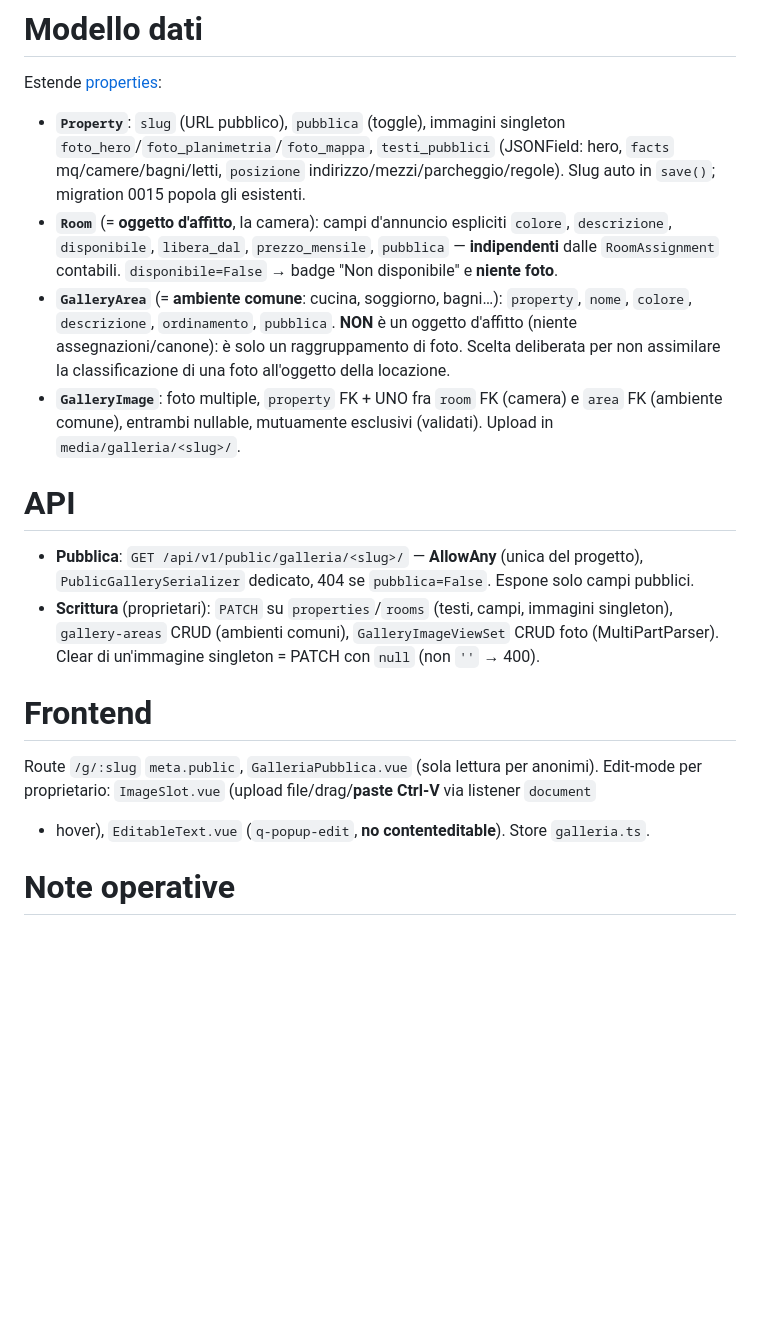
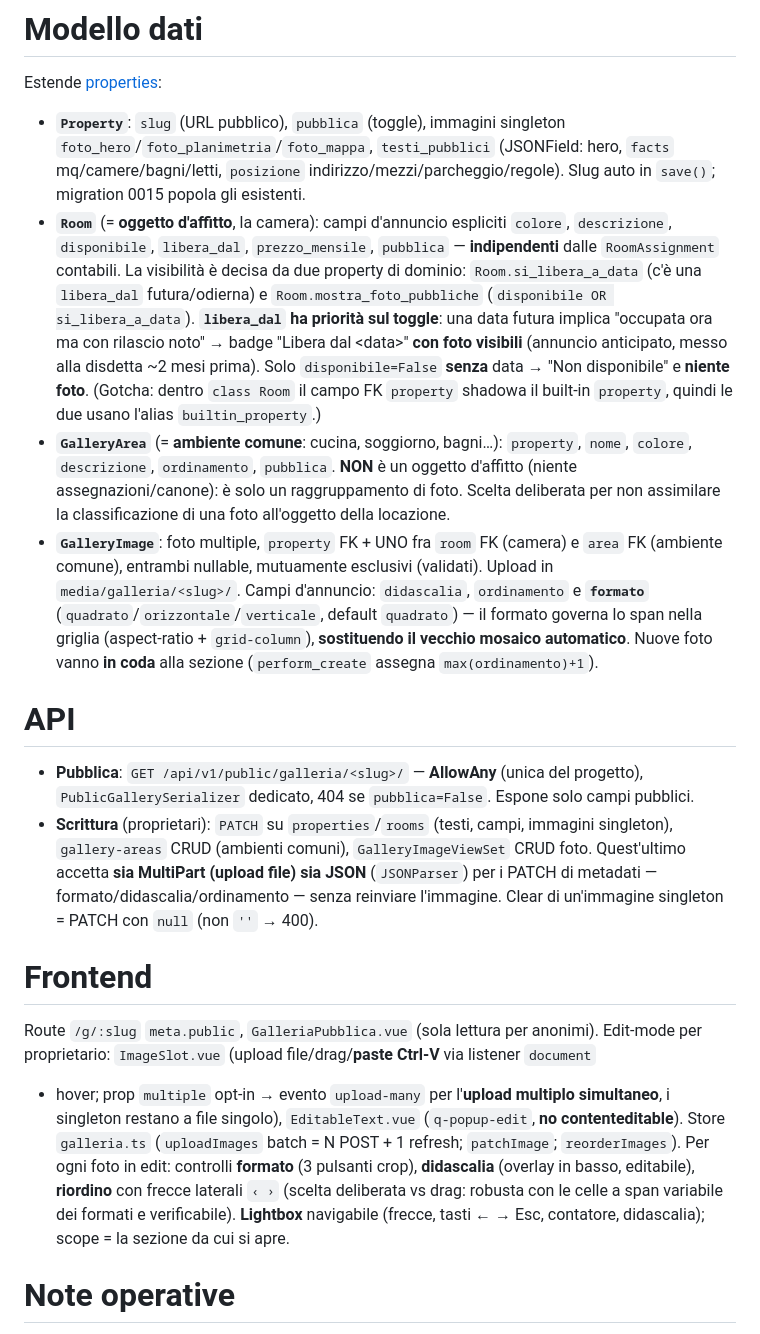
Before and after one commit to sandroden/viapal, a Markdown page: .okf/domain/galleria-pubblica.md, the part around the change. GitHub-like rendering; blank space fills up the shorter version.

Commit message:
docs(okf): galleria — formato foto, priorità libera_dal, multi-upload, lightbox, riordino
Aggiorna il concetto con le estensioni: campo formato (span griglia, no più
mosaico auto), Room.mostra_foto_pubbliche/si_libera_a_data (libera_dal ha
priorità → annuncio anticipato con foto), GalleryImageViewSet JSON per PATCH
metadati, gotcha builtin_property, upload multiplo, lightbox navigabile,
didascalia, riordino a frecce, nuove foto in coda.

Co-Authored-By: Claude Opus 4.8 <noreply@anthropic.com>

```diff
--- a/.okf/domain/galleria-pubblica.md
+++ b/.okf/domain/galleria-pubblica.md
@@ -25,29 +25,45 @@ Estende [properties](/models/properties.md):
   `save()`; migration 0015 popola gli esistenti.
 - **`Room`** (= **oggetto d'affitto**, la camera): campi d'annuncio espliciti `colore`,
   `descrizione`, `disponibile`, `libera_dal`, `prezzo_mensile`, `pubblica` — **indipendenti**
-  dalle `RoomAssignment` contabili. `disponibile=False` → badge "Non disponibile" e **niente
-  foto**.
+  dalle `RoomAssignment` contabili. La visibilità è decisa da due property di dominio:
+  `Room.si_libera_a_data` (c'è una `libera_dal` futura/odierna) e `Room.mostra_foto_pubbliche`
+  (`disponibile OR si_libera_a_data`). **`libera_dal` ha priorità sul toggle**: una data futura
+  implica "occupata ora ma con rilascio noto" → badge "Libera dal &lt;data&gt;" **con foto
+  visibili** (annuncio anticipato, messo alla disdetta ~2 mesi prima). Solo `disponibile=False`
+  **senza** data → "Non disponibile" e **niente foto**. (Gotcha: dentro `class Room` il campo FK
+  `property` shadowa il built-in `property`, quindi le due usano l'alias `builtin_property`.)
 - **`GalleryArea`** (= **ambiente comune**: cucina, soggiorno, bagni…): `property`, `nome`,
   `colore`, `descrizione`, `ordinamento`, `pubblica`. **NON** è un oggetto d'affitto (niente
   assegnazioni/canone): è solo un raggruppamento di foto. Scelta deliberata per non assimilare
   la classificazione di una foto all'oggetto della locazione.
 - **`GalleryImage`**: foto multiple, `property` FK + UNO fra `room` FK (camera) e `area` FK
   (ambiente comune), entrambi nullable, mutuamente esclusivi (validati). Upload in
-  `media/galleria/<slug>/`.
+  `media/galleria/<slug>/`. Campi d'annuncio: `didascalia`, `ordinamento` e **`formato`**
+  (`quadrato`/`orizzontale`/`verticale`, default `quadrato`) — il formato governa lo span nella
+  griglia (aspect-ratio + `grid-column`), **sostituendo il vecchio mosaico automatico**. Nuove
+  foto vanno **in coda** alla sezione (`perform_create` assegna `max(ordinamento)+1`).
 
 # API
 
 - **Pubblica**: `GET /api/v1/public/galleria/<slug>/` — **AllowAny** (unica del progetto),
   `PublicGallerySerializer` dedicato, 404 se `pubblica=False`. Espone solo campi pubblici.
 - **Scrittura** (proprietari): `PATCH` su `properties`/`rooms` (testi, campi, immagini
-  singleton), `gallery-areas` CRUD (ambienti comuni), `GalleryImageViewSet` CRUD foto
-  (MultiPartParser). Clear di un'immagine singleton = PATCH con `null` (non `''` → 400).
+  singleton), `gallery-areas` CRUD (ambienti comuni), `GalleryImageViewSet` CRUD foto.
+  Quest'ultimo accetta **sia MultiPart (upload file) sia JSON** (`JSONParser`) per i PATCH di
+  metadati — formato/didascalia/ordinamento — senza reinviare l'immagine. Clear di un'immagine
+  singleton = PATCH con `null` (non `''` → 400).
 
 # Frontend
 
 Route `/g/:slug` `meta.public`, `GalleriaPubblica.vue` (sola lettura per anonimi). Edit-mode
 per proprietario: `ImageSlot.vue` (upload file/drag/**paste Ctrl-V** via listener `document`
-+ hover), `EditableText.vue` (`q-popup-edit`, **no contenteditable**). Store `galleria.ts`.
++ hover; prop `multiple` opt-in → evento `upload-many` per l'**upload multiplo simultaneo**,
+i singleton restano a file singolo), `EditableText.vue` (`q-popup-edit`, **no contenteditable**).
+Store `galleria.ts` (`uploadImages` batch = N POST + 1 refresh; `patchImage`; `reorderImages`).
+Per ogni foto in edit: controlli **formato** (3 pulsanti crop), **didascalia** (overlay in basso,
+editabile), **riordino** con frecce laterali `‹ ›` (scelta deliberata vs drag: robusta con le
+celle a span variabile dei formati e verificabile). **Lightbox** navigabile (frecce, tasti
+← → Esc, contatore, didascalia); scope = la sezione da cui si apre.
 
 # Note operative
 
```
